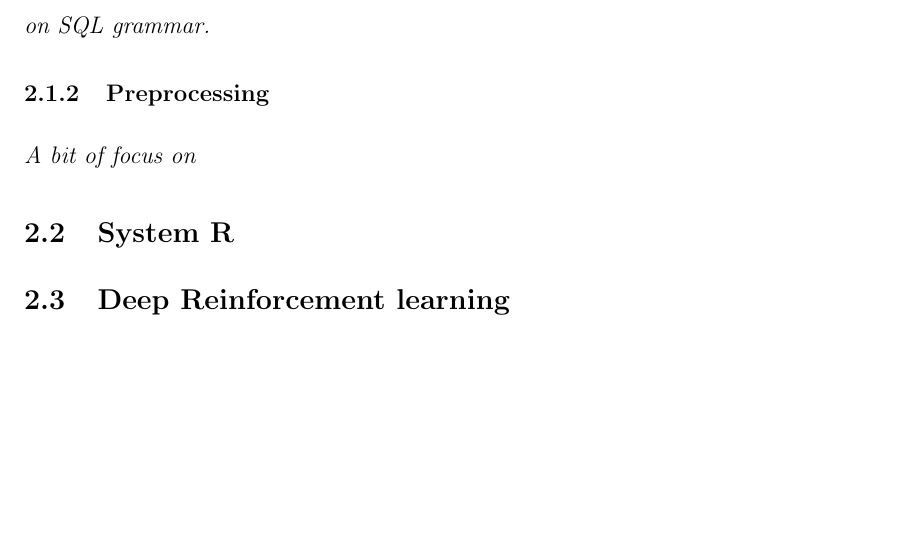
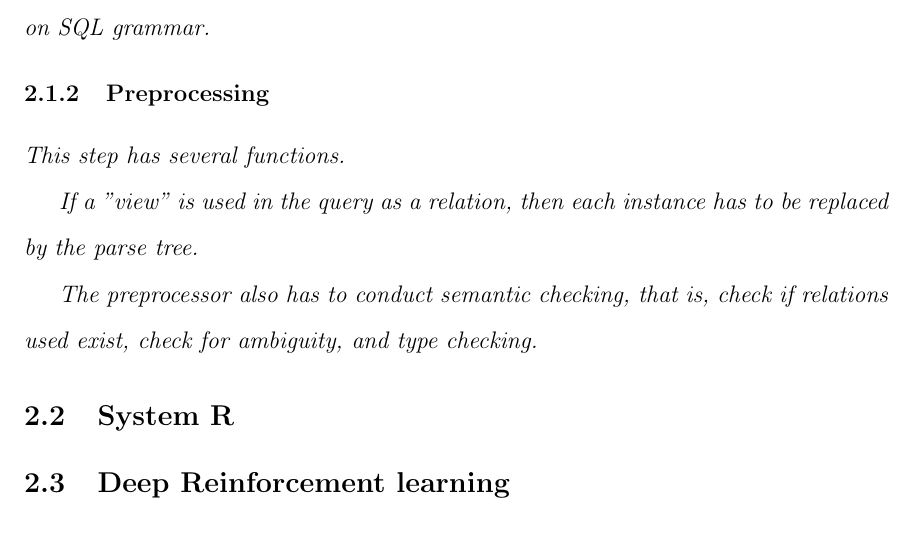
Before and after one commit to heroapoorva/bu-masters-thesis, a LaTeX thesis (thesis-text/thesis.tex, which reads thesis-text/2_Body/body.tex): part of page 14 of 19, cut so that both start at the same text, the shorter picture padded with empty space. The pictures show the PDF file thesis-text/thesis.pdf that the author committed with the source.

Commit message:
Preprocessor summary

```diff
--- a/thesis-text/2_Body/body.tex
+++ b/thesis-text/2_Body/body.tex
@@ -7,12 +7,14 @@
 % it has a trailing directory separator (i.e., '/')!
 \graphicspath{{2_Body/Figures/}}
 \section{SQL Query compiler}
+\label{sec:sql}
 The steps involved are
 \subsection{Parsing}
 In a very general sense, given an SQL query, SQL converts it into a parse tree based on SQL grammar.
 \subsection{Preprocessing}
-\label{sec:sql}
-A bit of focus on
+This step has several functions.
+\par If a "view" is used in the query as a relation, then each instance has to be replaced by the parse tree.
+\par The preprocessor also has to conduct semantic checking, that is, check if relations used exist, check for ambiguity, and type checking.
 \section{System R}
 \label{sec:systemR}
 \section{Deep Reinforcement learning}
```
Also changed, not shown: thesis-text/thesis.pdf, 2 other files.
